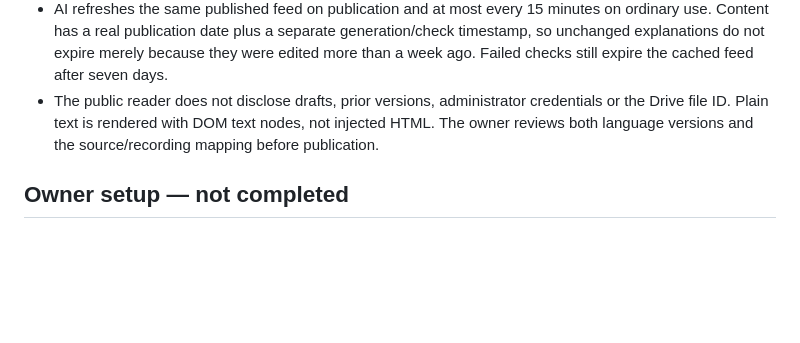
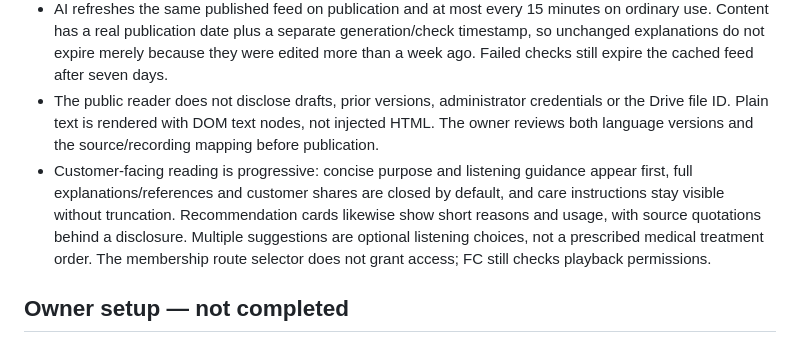
Before and after one commit to ginnn26/fc-ai-assistant, a Markdown page: integrations/google-drive/README.md, the part around the change. Drawn GitHub-style; blank space fills up the shorter version.

Commit message:
Document concise customer reading and visible care instructions

```diff
--- a/integrations/google-drive/README.md
+++ b/integrations/google-drive/README.md
@@ -16,6 +16,7 @@ The owner has entered the same credential into Render and saved the connection s
 - Revision checks and Apps Script `ScriptLock` prevent concurrent editors from overwriting a newer version. A request ID and content digest make an immediate repeated write idempotent. Unknown write outcomes require a fresh read before another edit; there is no blind automatic write retry.
 - AI refreshes the same published feed on publication and at most every 15 minutes on ordinary use. Content has a real publication date plus a separate generation/check timestamp, so unchanged explanations do not expire merely because they were edited more than a week ago. Failed checks still expire the cached feed after seven days.
 - The public reader does not disclose drafts, prior versions, administrator credentials or the Drive file ID. Plain text is rendered with DOM text nodes, not injected HTML. The owner reviews both language versions and the source/recording mapping before publication.
+- Customer-facing reading is progressive: concise purpose and listening guidance appear first, full explanations/references and customer shares are closed by default, and care instructions stay visible without truncation. Recommendation cards likewise show short reasons and usage, with source quotations behind a disclosure. Multiple suggestions are optional listening choices, not a prescribed medical treatment order. The membership route selector does not grant access; FC still checks playback permissions.
 
 ## Owner setup — not completed
 
```
